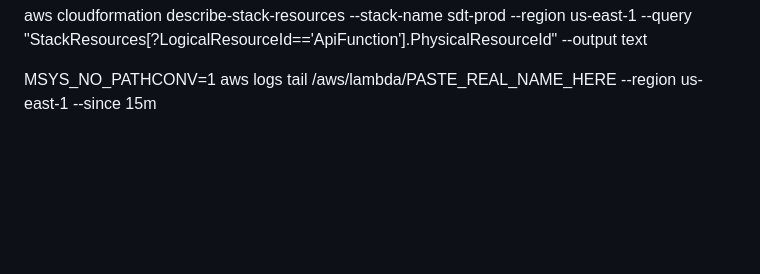
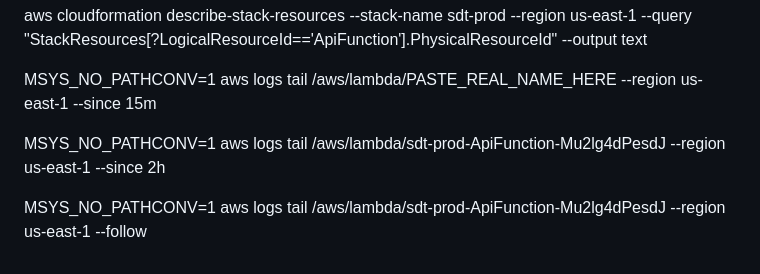
Before and after one commit to jiraya029/Sample, a Markdown page: README.md, the part around the change. Drawn GitHub-style; blank space fills up the shorter version.

```diff
--- a/README.md
+++ b/README.md
@@ -253,3 +253,7 @@ aws logs tail /aws/lambda/sdt-prod-ApiFunction --region us-east-1 --since 5m
 aws cloudformation describe-stack-resources --stack-name sdt-prod --region us-east-1 --query "StackResources[?LogicalResourceId=='ApiFunction'].PhysicalResourceId" --output text
 
 MSYS_NO_PATHCONV=1 aws logs tail /aws/lambda/PASTE_REAL_NAME_HERE --region us-east-1 --since 15m
+
+MSYS_NO_PATHCONV=1 aws logs tail /aws/lambda/sdt-prod-ApiFunction-Mu2lg4dPesdJ --region us-east-1 --since 2h
+
+MSYS_NO_PATHCONV=1 aws logs tail /aws/lambda/sdt-prod-ApiFunction-Mu2lg4dPesdJ --region us-east-1 --follow
```
